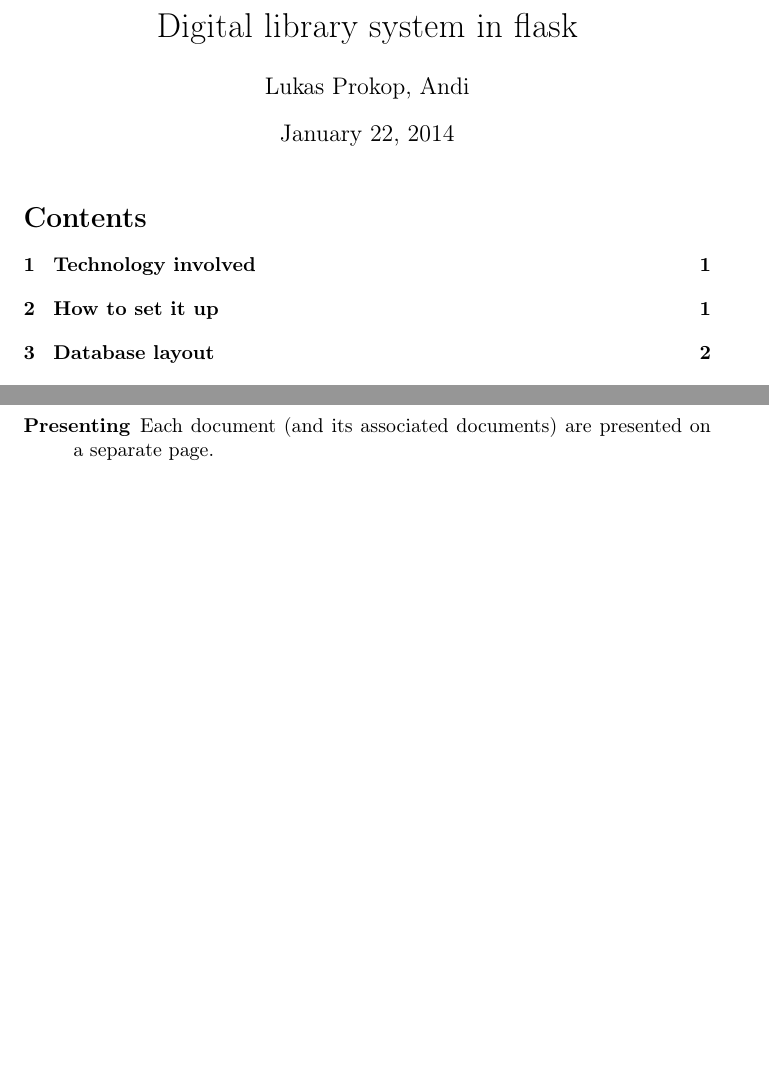
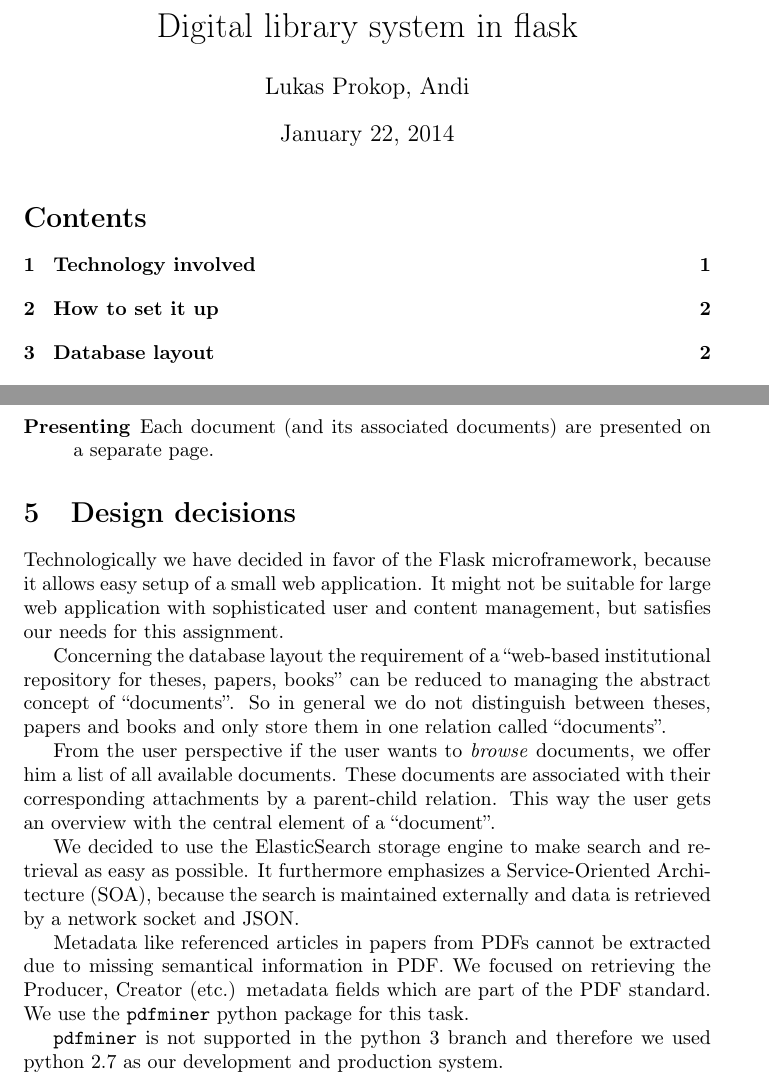
Before and after one commit to prokls/knuth-search-engine, a LaTeX document (docs/Report.tex): two parts of pages 1 and 2 of 2 before the commit and two parts of pages 1 and 3 of 3 after it, joined at a grey line, cut so that both start at the same text, the shorter picture padded with empty space. Compiled offline with pdfLaTeX.

Commit message:
Improved report.

```diff
--- a/docs/Report.tex
+++ b/docs/Report.tex
@@ -87,4 +87,34 @@
     Each document (and its associated documents) are presented on a separate page.
 \end{description}
 
+\section{Design decisions}
+%
+Technologically we have decided in favor of the Flask microframework,
+because it allows easy setup of a small web application. It might not
+be suitable for large web application with sophisticated user and content
+management, but satisfies our needs for this assignment.
+
+Concerning the database layout the requirement of a ``web-based institutional
+repository for theses, papers, books'' can be reduced to managing the abstract
+concept of ``documents''. So in general we do not distinguish between theses,
+papers and books and only store them in one relation called ``documents''.
+
+From the user perspective if the user wants to \emph{browse} documents,
+we offer him a list of all available documents. These documents are associated
+with their corresponding attachments by a parent-child relation. This way
+the user gets an overview with the central element of a ``document''.
+
+We decided to use the ElasticSearch storage engine to make search and retrieval
+as easy as possible. It furthermore emphasizes a Service-Oriented Architecture
+(SOA), because the search is maintained externally and data is retrieved by
+a network socket and JSON.
+
+Metadata like referenced articles in papers from PDFs cannot be extracted due
+to missing semantical information in PDF. We focused on retrieving the Producer,
+Creator (etc.) metadata fields which are part of the PDF standard. We use the
+\texttt{pdfminer} python package for this task.
+
+\texttt{pdfminer} is not supported in the python 3 branch and therefore we
+used python 2.7 as our development and production system.
+
 \end{document}
```
Also changed, not shown: docs/Report.pdf.
